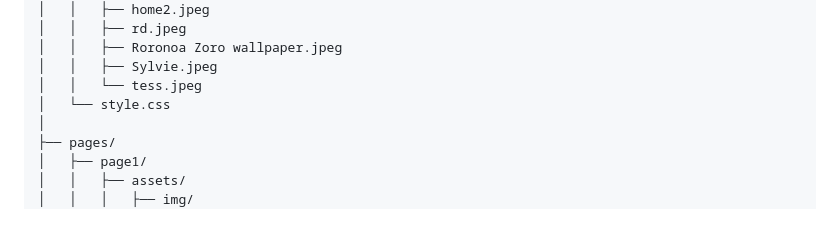
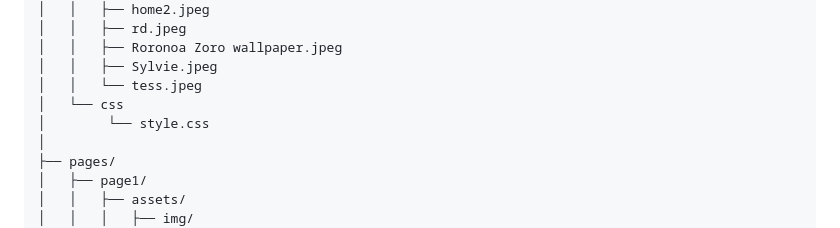
Before and after one commit to FetalveroSean/WD-Seatwork-2, a Markdown page: README.md, the part around the change. GitHub-like rendering.

Commit message:
docs: update readme

```diff
--- a/README.md
+++ b/README.md
@@ -55,7 +55,8 @@ WD-SEATWORK-2/
 │   │   ├── Roronoa Zoro wallpaper.jpeg
 │   │   ├── Sylvie.jpeg
 │   │   └── tess.jpeg
-│   └── style.css
+│   └── css
+│        └── style.css
 │
 ├── pages/
 │   ├── page1/
```
